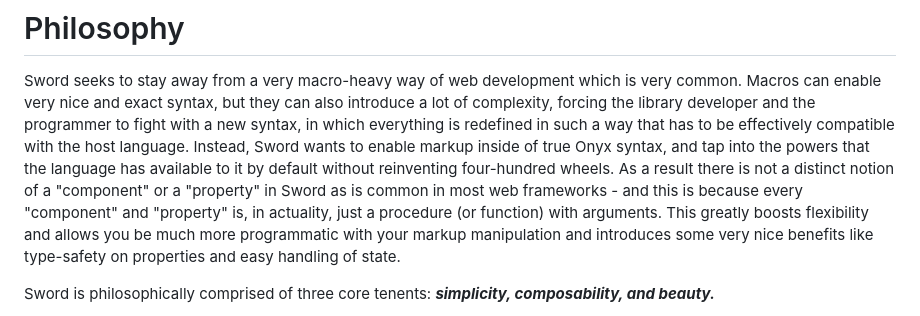
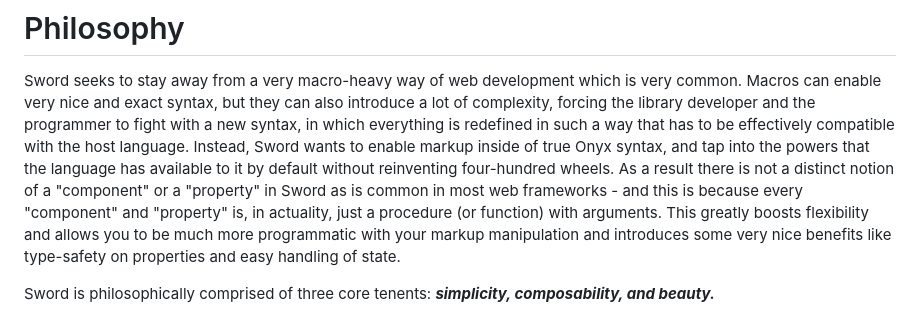
Before and after one commit to elias-michaias/sword, a Markdown page: README.md, the part around the change. Drawn GitHub-style.

Commit message:
readme adjustments

```diff
--- a/README.md
+++ b/README.md
@@ -22,7 +22,7 @@ to fight with a new syntax, in which everything is redefined in such a way that
 host language. Instead, Sword wants to enable markup inside of true Onyx syntax, and tap into the powers that the language
 has available to it by default without reinventing four-hundred wheels. As a result there is not a distinct notion of a "component" or a "property" in Sword as is common in
 most web frameworks - and this is because every "component" and "property" is, in actuality, just a procedure (or function)
-with arguments. This greatly boosts flexibility and allows you be much more programmatic with your markup manipulation
+with arguments. This greatly boosts flexibility and allows you to be much more programmatic with your markup manipulation
 and introduces some very nice benefits like type-safety on properties and easy handling of state.
 
 Sword is philosophically comprised of three core tenents: ***simplicity, composability, and beauty.***
```
